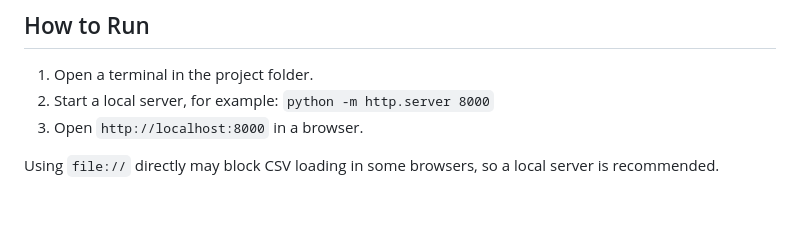
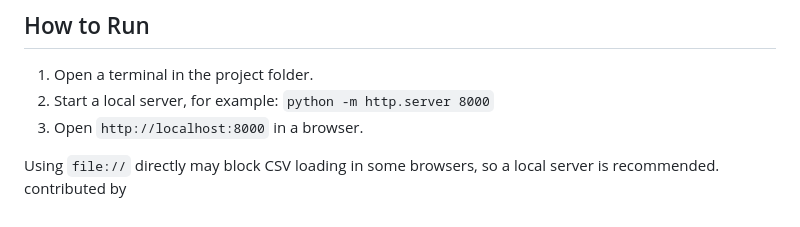
Before and after one commit to Mirtullah/iceland-dashboard, a Markdown page: README.md, the part around the change. Drawn GitHub-style.

Commit message:
Add contributor details
Add contributor information to README.

```diff
--- a/README.md
+++ b/README.md
@@ -78,3 +78,4 @@ The project uses only HTML, CSS, JavaScript, and D3.js v7.
 3. Open `http://localhost:8000` in a browser.
 
 Using `file://` directly may block CSV loading in some browsers, so a local server is recommended.
+contributed by <Joshwajailsj>
```
